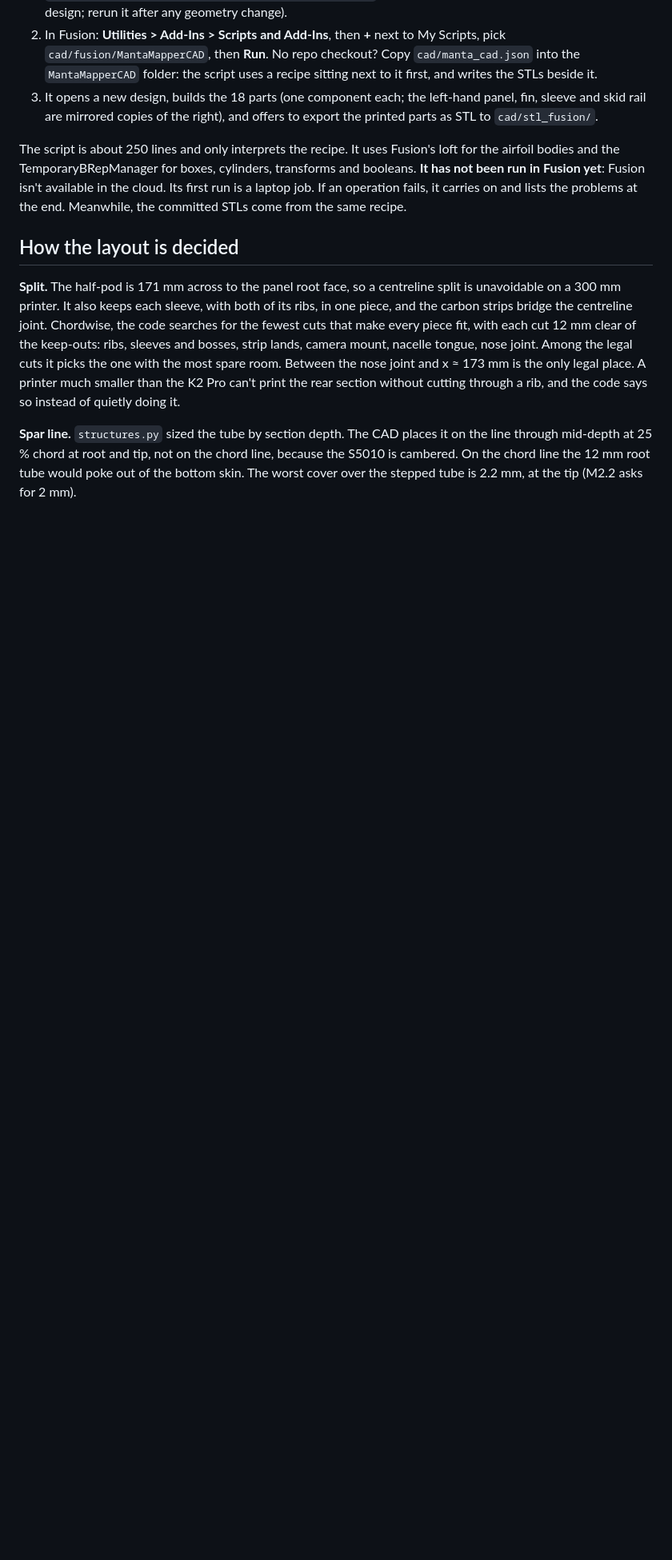
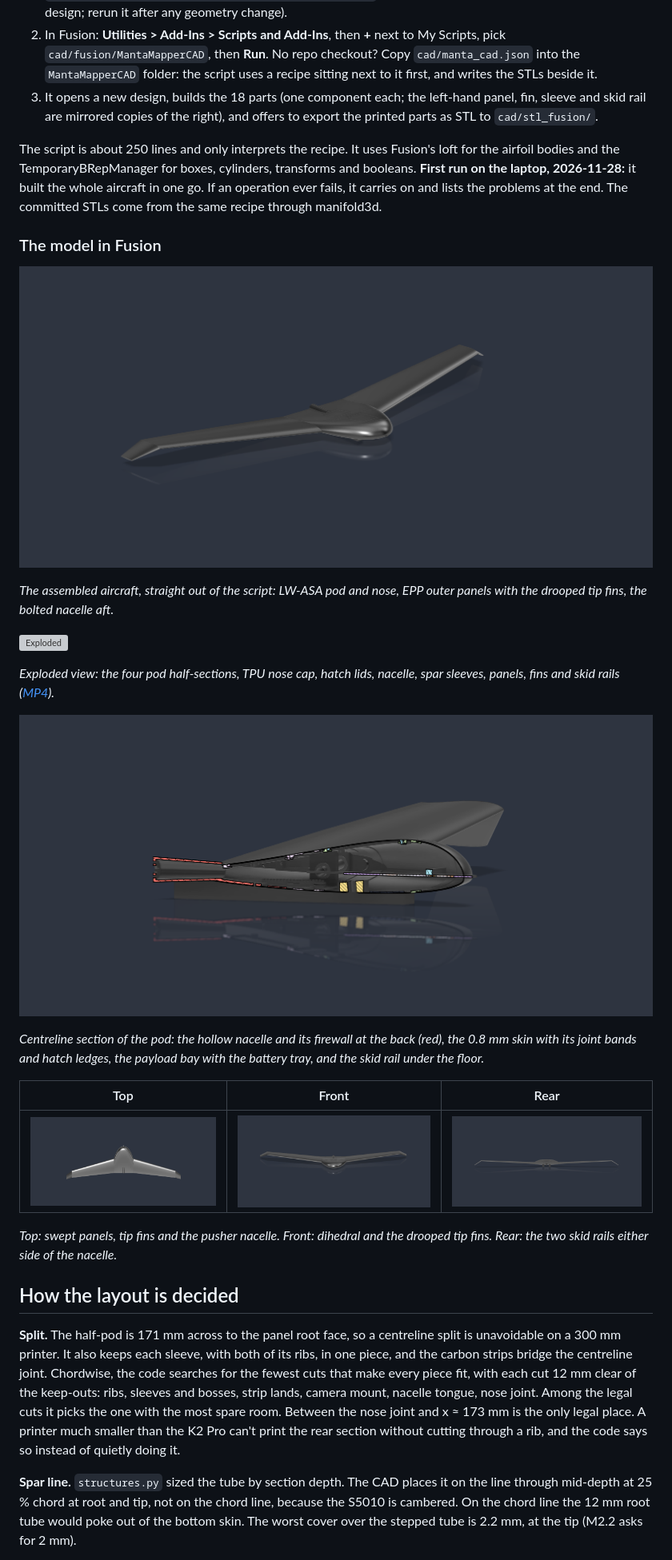
Before and after one commit to EthanDiaz10/manta-mapper, a Markdown page: docs/cad.md, the part around one of its changes. Shown at 80% size. Drawn GitHub-style; pictures changed too: docs/img/fusion/m23_front.png (added), docs/img/fusion/m23_hero.png (added), docs/img/fusion/m23_rear.png (added); blank space fills up the shorter version; grey boxes are pictures that could not be loaded.

Commit message:
Docs: Fusion 360 screenshots and exploded animation from the first script run
Co-Authored-By: Claude Opus 5.5 <noreply@anthropic.com>
Claude-Session: https://claude.ai/code/session_01998wzr2e1GuqHteiFznmsZ

```diff
--- a/docs/cad.md
+++ b/docs/cad.md
@@ -58,10 +58,36 @@ Full numbers: [cad_report.txt](cad_report.txt).
 
 The script is about 250 lines and only interprets the recipe. It uses
 Fusion's loft for the airfoil bodies and the TemporaryBRepManager for boxes,
-cylinders, transforms and booleans. **It has not been run in Fusion yet**:
-Fusion isn't available in the cloud. Its first run is a laptop job. If an
-operation fails, it carries on and lists the problems at the end. Meanwhile,
-the committed STLs come from the same recipe.
+cylinders, transforms and booleans. **First run on the laptop, 2026-11-28:**
+it built the whole aircraft in one go. If an operation ever fails, it
+carries on and lists the problems at the end. The committed STLs come from
+the same recipe through manifold3d.
+
+### The model in Fusion
+
+![Hero view](img/fusion/m23_hero.png)
+
+*The assembled aircraft, straight out of the script: LW-ASA pod and nose,
+EPP outer panels with the drooped tip fins, the bolted nacelle aft.*
+
+![Exploded](img/fusion/m23_exploded.gif)
+
+*Exploded view: the four pod half-sections, TPU nose cap, hatch lids,
+nacelle, spar sleeves, panels, fins and skid rails
+([MP4](img/fusion/m23_exploded.mp4)).*
+
+![Section](img/fusion/m23_section.png)
+
+*Centreline section of the pod: the hollow nacelle and its firewall at
+the back (red), the 0.8 mm skin with its joint bands and hatch ledges, the
+payload bay with the battery tray, and the skid rail under the floor.*
+
+| Top | Front | Rear |
+|---|---|---|
+| ![Top](img/fusion/m23_top.png) | ![Front](img/fusion/m23_front.png) | ![Rear](img/fusion/m23_rear.png) |
+
+*Top: swept panels, tip fins and the pusher nacelle. Front: dihedral and
+the drooped tip fins. Rear: the two skid rails either side of the nacelle.*
 
 ## How the layout is decided
 
```
Also changed, not shown: other parts of docs/cad.md (+2 -2 lines), README.md (+2 -0 lines), docs/plan.md (+1 -1 lines), 2 other files.
